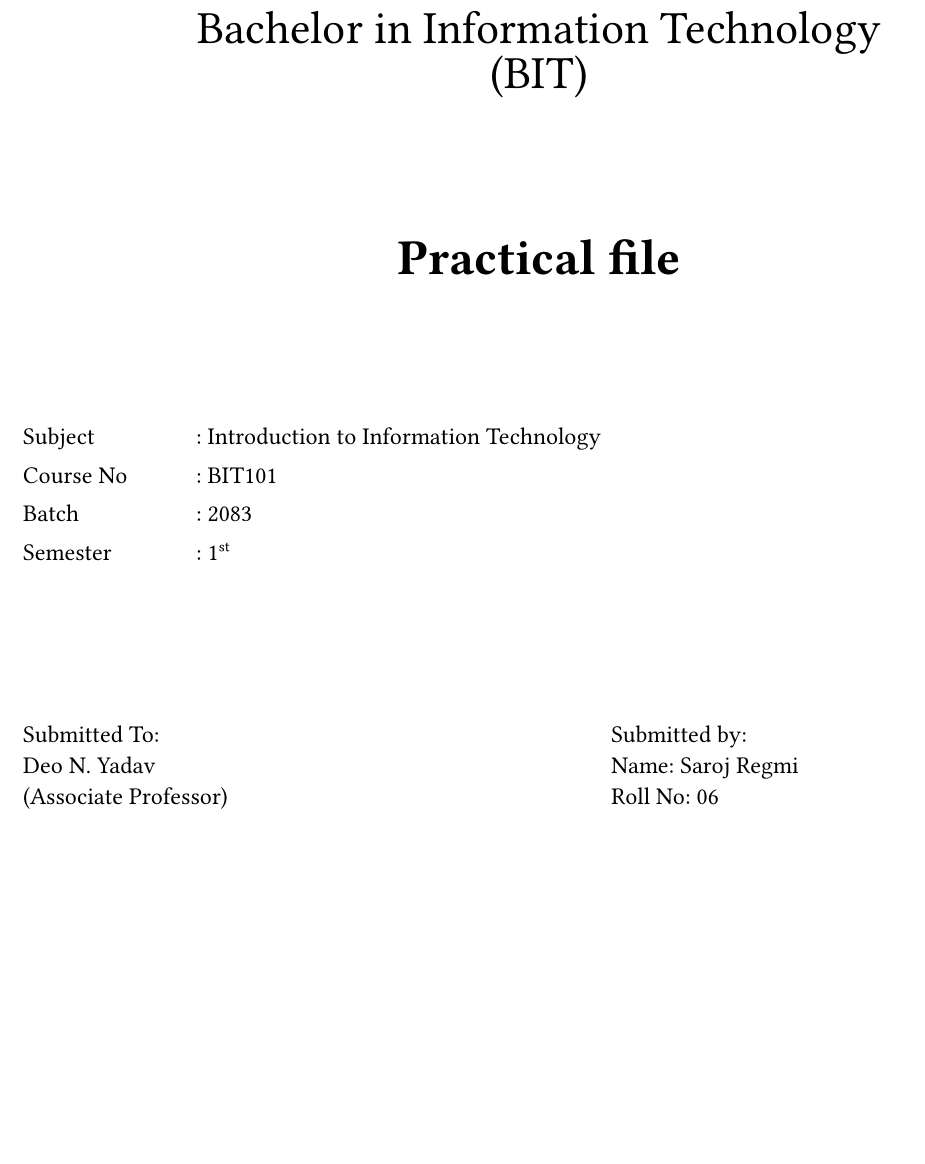
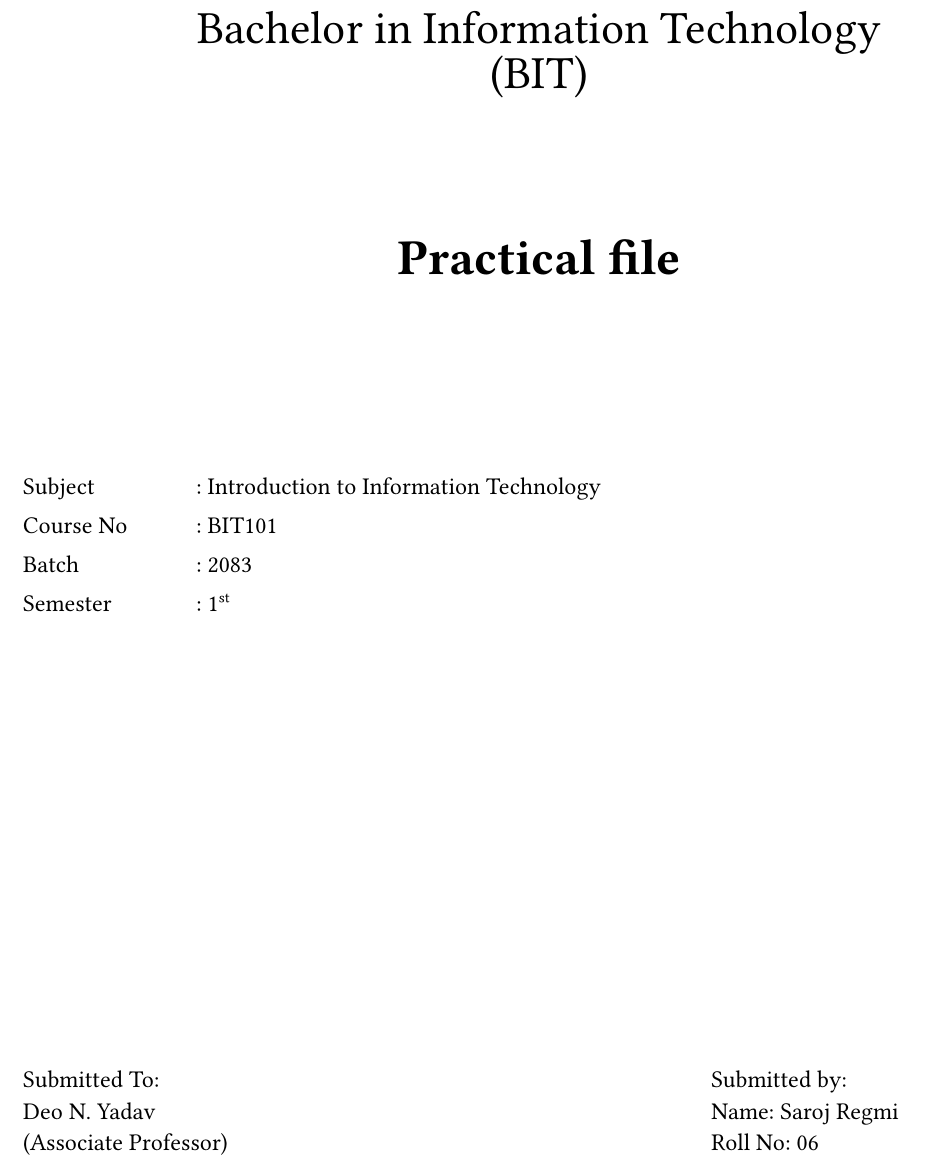
Before and after one commit to 0x2f0/BIT-PMC-2083, a Typst document (sem1/IIT/practical-sheet-01/solution.typ, which reads res/modules/front-page.typ): part of page 1 of 16, cut so that both start at the same text, the shorter picture padded with empty space. Compiled offline with Typst 0.15; a missing font is replaced by an installed copy or a similar font.

Commit message:
fix(iit-assignment): formatting front page

```diff
--- a/res/modules/front-page.typ
+++ b/res/modules/front-page.typ
@@ -25,7 +25,7 @@
   #text(size: 25pt)[#strong[#title]]
 ]
 
-v(0.65in)
+v(1in)
 
 // Course information
 grid(
@@ -46,12 +46,12 @@ grid(
   [: #semester],
 )
 
-v(0.95in)
+v(3in)
 
 // Submission information
 grid(
   columns: (1fr, 1fr),
-  column-gutter: 1in,
+  column-gutter: 1fr,
 
   [
     Submitted To: \
```
Also changed, not shown: sem1/IIT/practical-sheet-01/solution.pdf.
